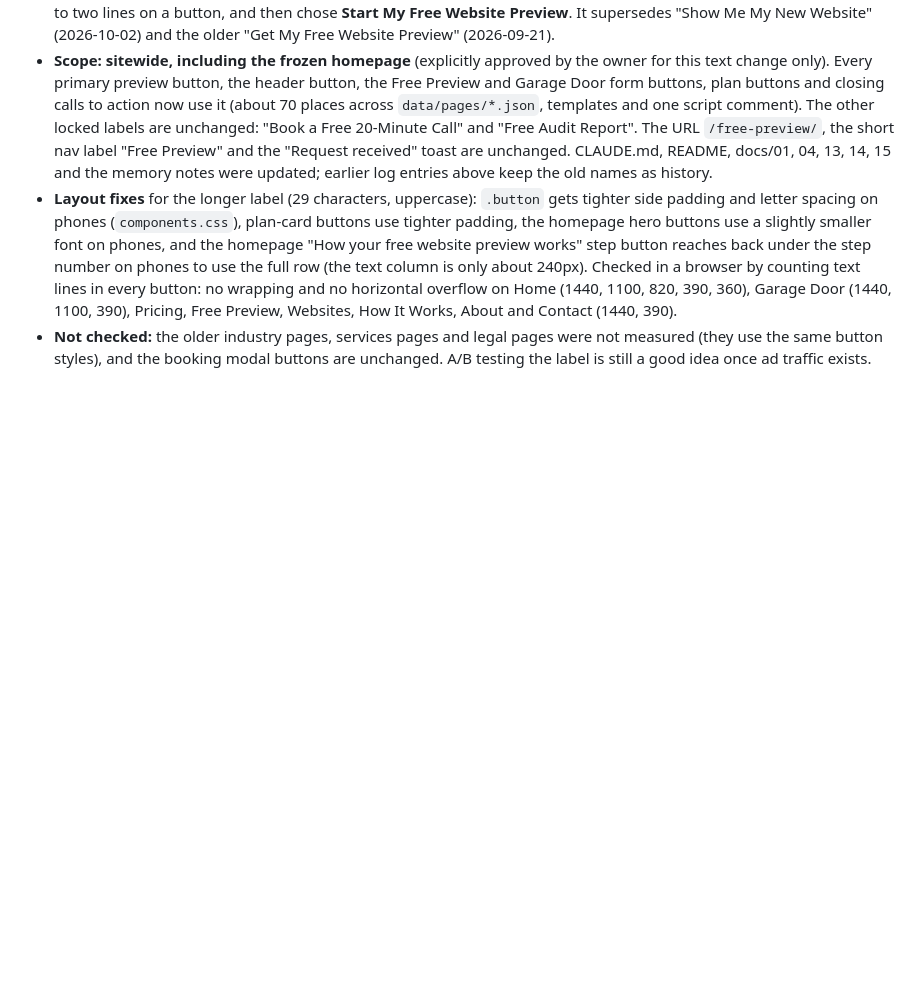
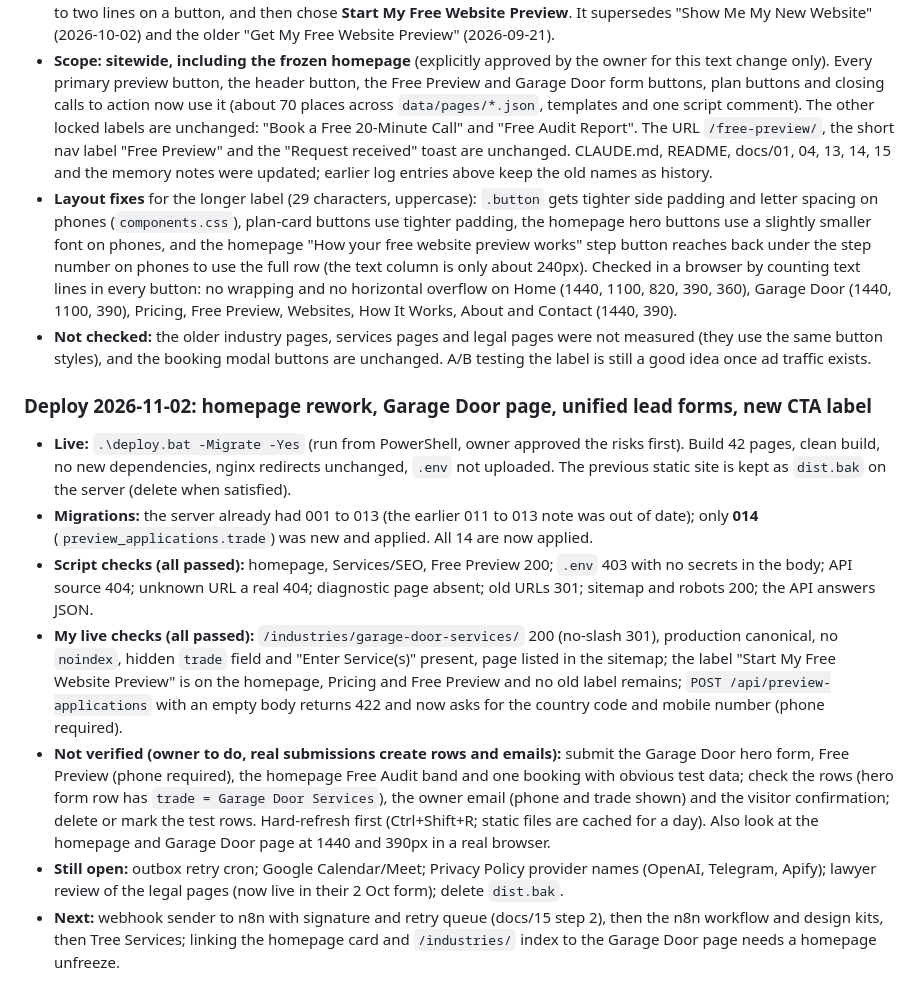
Before and after one commit to tejasbusiness/sfd, a Markdown page: docs/10-decisions-and-todos.md, the part around the change. Drawn GitHub-style; blank space fills up the shorter version.

Commit message:
Docs: record 2026-11-02 production deploy and verification
Co-Authored-By: Claude Sonnet 5.5 <noreply@anthropic.com>

```diff
--- a/docs/10-decisions-and-todos.md
+++ b/docs/10-decisions-and-todos.md
@@ -822,3 +822,12 @@ Full plan, flow, contract, design kit, prompt rules and build order: **docs/15-l
 - **Scope: sitewide, including the frozen homepage** (explicitly approved by the owner for this text change only). Every primary preview button, the header button, the Free Preview and Garage Door form buttons, plan buttons and closing calls to action now use it (about 70 places across `data/pages/*.json`, templates and one script comment). The other locked labels are unchanged: "Book a Free 20-Minute Call" and "Free Audit Report". The URL `/free-preview/`, the short nav label "Free Preview" and the "Request received" toast are unchanged. CLAUDE.md, README, docs/01, 04, 13, 14, 15 and the memory notes were updated; earlier log entries above keep the old names as history.
 - **Layout fixes** for the longer label (29 characters, uppercase): `.button` gets tighter side padding and letter spacing on phones (`components.css`), plan-card buttons use tighter padding, the homepage hero buttons use a slightly smaller font on phones, and the homepage "How your free website preview works" step button reaches back under the step number on phones to use the full row (the text column is only about 240px). Checked in a browser by counting text lines in every button: no wrapping and no horizontal overflow on Home (1440, 1100, 820, 390, 360), Garage Door (1440, 1100, 390), Pricing, Free Preview, Websites, How It Works, About and Contact (1440, 390).
 - **Not checked:** the older industry pages, services pages and legal pages were not measured (they use the same button styles), and the booking modal buttons are unchanged. A/B testing the label is still a good idea once ad traffic exists.
+
+### Deploy 2026-11-02: homepage rework, Garage Door page, unified lead forms, new CTA label
+- **Live:** `.\deploy.bat -Migrate -Yes` (run from PowerShell, owner approved the risks first). Build 42 pages, clean build, no new dependencies, nginx redirects unchanged, `.env` not uploaded. The previous static site is kept as `dist.bak` on the server (delete when satisfied).
+- **Migrations:** the server already had 001 to 013 (the earlier 011 to 013 note was out of date); only **014** (`preview_applications.trade`) was new and applied. All 14 are now applied.
+- **Script checks (all passed):** homepage, Services/SEO, Free Preview 200; `.env` 403 with no secrets in the body; API source 404; unknown URL a real 404; diagnostic page absent; old URLs 301; sitemap and robots 200; the API answers JSON.
+- **My live checks (all passed):** `/industries/garage-door-services/` 200 (no-slash 301), production canonical, no `noindex`, hidden `trade` field and "Enter Service(s)" present, page listed in the sitemap; the label "Start My Free Website Preview" is on the homepage, Pricing and Free Preview and no old label remains; `POST /api/preview-applications` with an empty body returns 422 and now asks for the country code and mobile number (phone required).
+- **Not verified (owner to do, real submissions create rows and emails):** submit the Garage Door hero form, Free Preview (phone required), the homepage Free Audit band and one booking with obvious test data; check the rows (hero form row has `trade = Garage Door Services`), the owner email (phone and trade shown) and the visitor confirmation; delete or mark the test rows. Hard-refresh first (Ctrl+Shift+R; static files are cached for a day). Also look at the homepage and Garage Door page at 1440 and 390px in a real browser.
+- **Still open:** outbox retry cron; Google Calendar/Meet; Privacy Policy provider names (OpenAI, Telegram, Apify); lawyer review of the legal pages (now live in their 2 Oct form); delete `dist.bak`.
+- **Next:** webhook sender to n8n with signature and retry queue (docs/15 step 2), then the n8n workflow and design kits, then Tree Services; linking the homepage card and `/industries/` index to the Garage Door page needs a homepage unfreeze.
```
Also changed, not shown: docs/14-database-and-api.md (+1 -0 lines).
